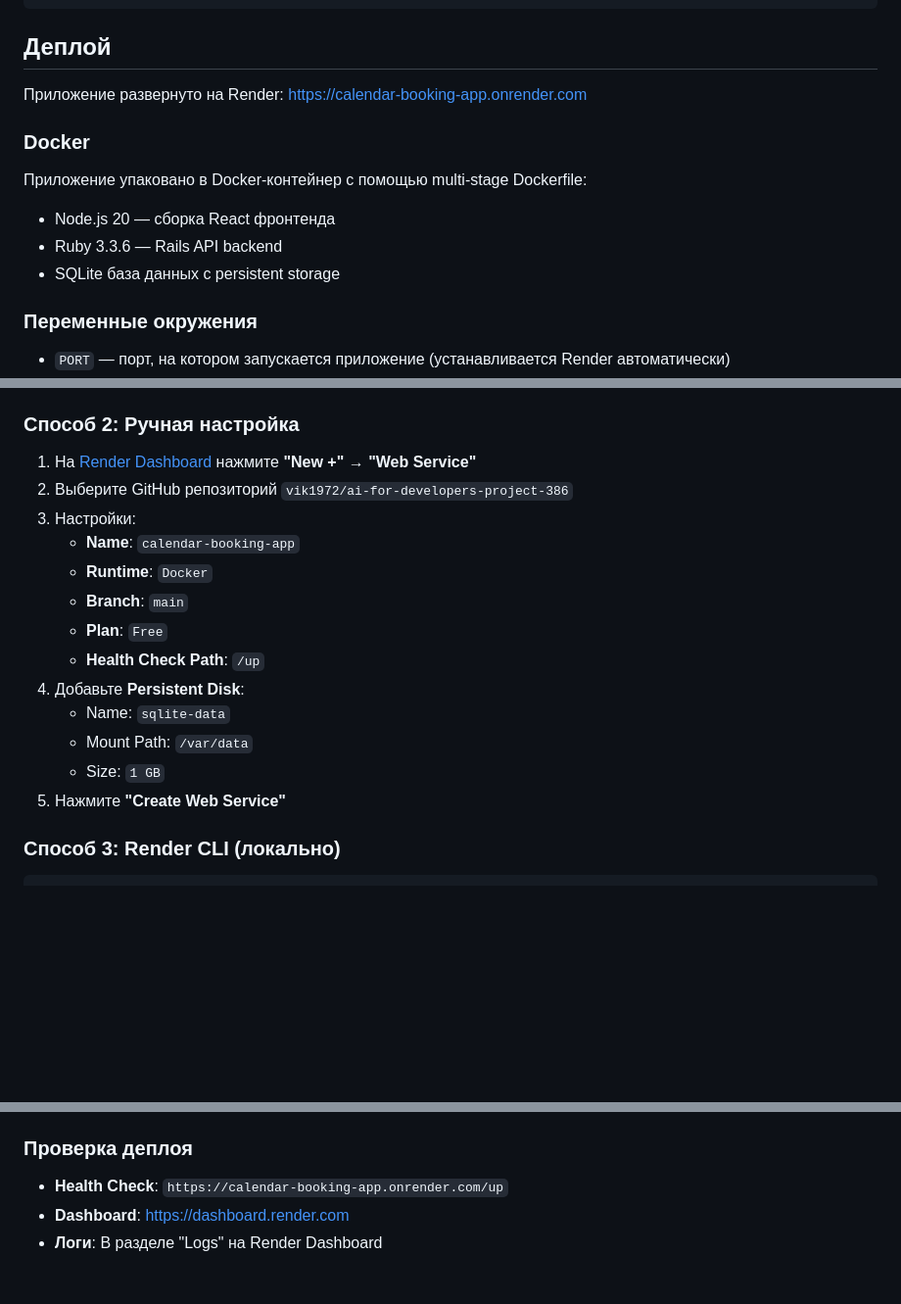
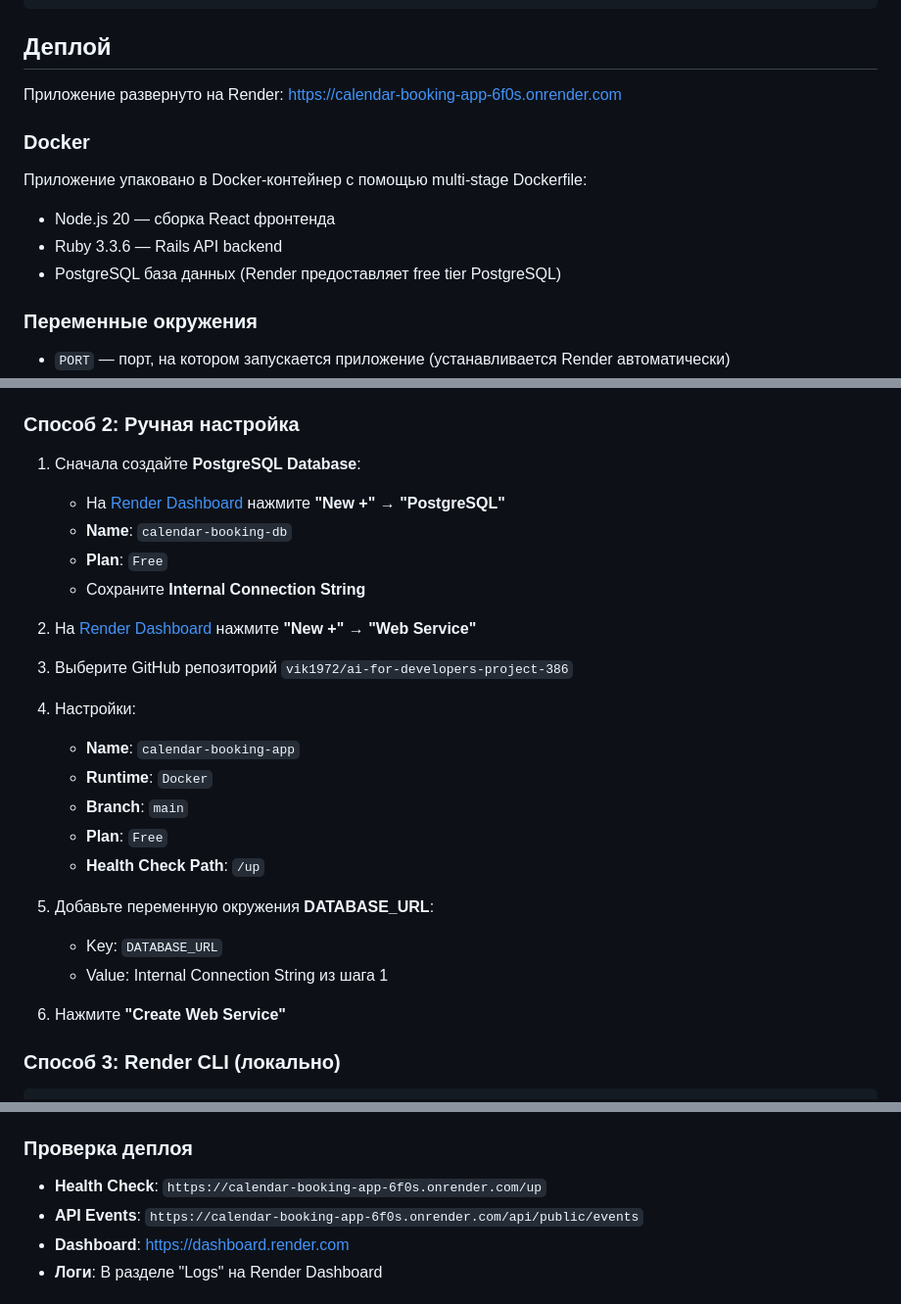
Before and after one commit to vik1972/ai-for-developers-project-386, a Markdown page: README.md, 3 parts joined by grey strips. Shown at 98% size. GitHub-like rendering; blank space fills up the shorter version.

Commit message:
Update README with actual deployment URL and PostgreSQL info

```diff
--- a/README.md
+++ b/README.md
@@ -19,14 +19,14 @@
 
 ## Деплой
 
-Приложение развернуто на Render: https://calendar-booking-app.onrender.com
+Приложение развернуто на Render: https://calendar-booking-app-6f0s.onrender.com
 
 ### Docker
 
 Приложение упаковано в Docker-контейнер с помощью multi-stage Dockerfile:
 - Node.js 20 — сборка React фронтенда
 - Ruby 3.3.6 — Rails API backend
-- SQLite база данных с persistent storage
+- PostgreSQL база данных (Render предоставляет free tier PostgreSQL)
 
 ### Переменные окружения
 
@@ -45,19 +45,24 @@
 
 ### Способ 2: Ручная настройка
 
-1. На [Render Dashboard](https://dashboard.render.com) нажмите **"New +" → "Web Service"**
-2. Выберите GitHub репозиторий `vik1972/ai-for-developers-project-386`
-3. Настройки:
+1. Сначала создайте **PostgreSQL Database**:
+   - На [Render Dashboard](https://dashboard.render.com) нажмите **"New +" → "PostgreSQL"**
+   - **Name**: `calendar-booking-db`
+   - **Plan**: `Free`
+   - Сохраните **Internal Connection String**
+
+2. На [Render Dashboard](https://dashboard.render.com) нажмите **"New +" → "Web Service"**
+3. Выберите GitHub репозиторий `vik1972/ai-for-developers-project-386`
+4. Настройки:
    - **Name**: `calendar-booking-app`
    - **Runtime**: `Docker`
    - **Branch**: `main`
    - **Plan**: `Free`
    - **Health Check Path**: `/up`
-4. Добавьте **Persistent Disk**:
-   - Name: `sqlite-data`
-   - Mount Path: `/var/data`
-   - Size: `1 GB`
-5. Нажмите **"Create Web Service"**
+5. Добавьте переменную окружения **DATABASE_URL**:
+   - Key: `DATABASE_URL`
+   - Value: Internal Connection String из шага 1
+6. Нажмите **"Create Web Service"**
 
 ### Способ 3: Render CLI (локально)
 
@@ -86,7 +91,8 @@ render login
 
 ### Проверка деплоя
 
-- **Health Check**: `https://calendar-booking-app.onrender.com/up`
+- **Health Check**: `https://calendar-booking-app-6f0s.onrender.com/up`
+- **API Events**: `https://calendar-booking-app-6f0s.onrender.com/api/public/events`
 - **Dashboard**: https://dashboard.render.com
 - **Логи**: В разделе "Logs" на Render Dashboard
 
```
